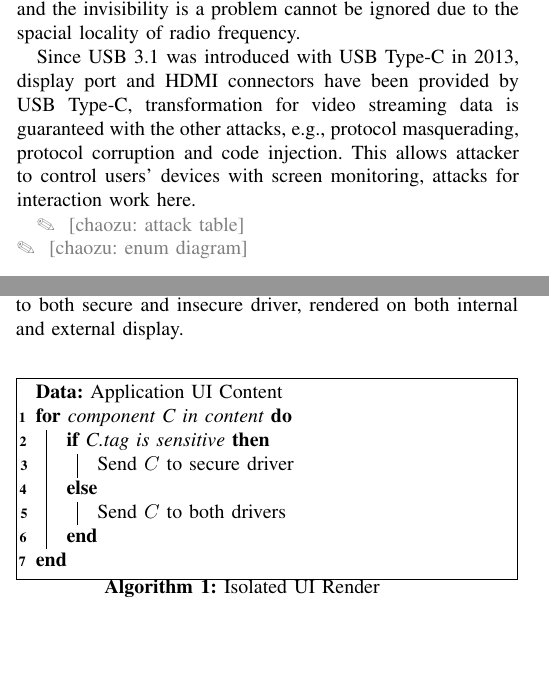
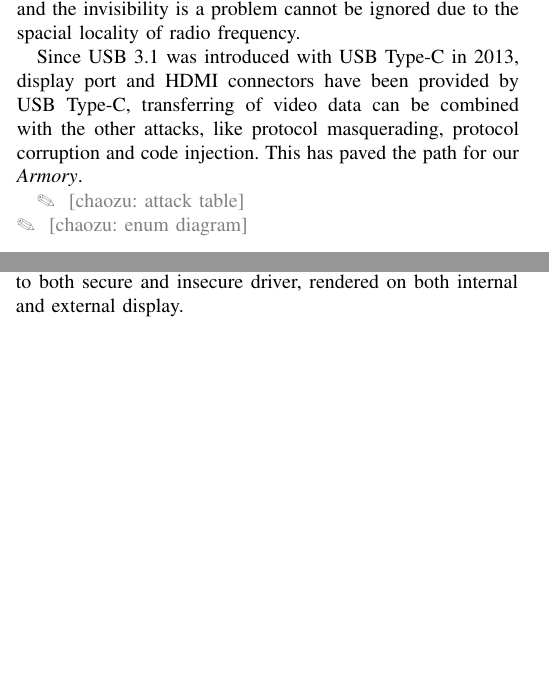
Before and after one commit to jwnhy/WOOT-BadUSB-C, a LaTeX paper (WOOT/BadUSBC.tex, which reads WOOT/Files/countermeasure.tex, WOOT/Files/related_work.tex): two parts of the columns of pages 3 and 8 of 10, joined at a grey line, cut so that both start at the same text, the shorter picture padded with empty space. Compiled offline with pdfLaTeX; a missing font is replaced by an installed copy or a similar font; a LaTeX package or settings file that is missing is left out.

Commit message:
minor change of related work

```diff
--- a/WOOT/Files/countermeasure.tex
+++ b/WOOT/Files/countermeasure.tex
@@ -16,16 +16,3 @@ During our experiment, we noticed that \tool is actually unable to redirect out
 	\caption{Isolated UI Rendering}\shuqing{Maybe we can increase the font?}
 	\label{fig:isolated_ui}
 \end{figure}
-
-\begin{algorithm}
-	\SetAlgoLined
-	\KwData{Application UI Content}
-	\For{component C in content}{
-		\eIf{C.tag is sensitive}{
-			Send $C$ to secure driver
-		}{
-			Send $C$ to both drivers
-		}
-	}
-	\caption{Isolated UI Render}
-\end{algorithm}
--- a/WOOT/Files/related_work.tex
+++ b/WOOT/Files/related_work.tex
@@ -21,7 +21,7 @@ Besides attacking from the protocol perspective, there are works trying to use U
 
 As a data transmission protocol, USB inevitably leaks electromagnetic signals to the environment which may contains sensitive information. Leveraging this physical phenomenon, there are works like \cite{smartphone, poweremi,revealing,su2017usb, usbgpslocator, bates2014leveraging, badusbhub, usbfinger, side, usbdriver} eavesdropping leaked signals and recovering the sensitive data. In a similar fashion, \cite{usbkiller, cable, usbee, turnip} use the RF transmitter to inject signal to cause physical damage to the host machine. Even though the data, including the video data, could be recovered in this way, these attacks for executing malicious code is too difficult to work, and the invisibility is a problem cannot be ignored due to the spacial locality of radio frequency.
 
-Since USB 3.1 was introduced with USB Type-C in 2013, display port and HDMI connectors have been provided by USB Type-C, transformation for video streaming data is guaranteed with the other attacks, e.g., protocol masquerading,  protocol corruption and code injection. This allows attacker to control users' devices with screen monitoring, attacks for interaction work here.
+Since USB 3.1 was introduced with USB Type-C in 2013, display port and HDMI connectors have been provided by USB Type-C, transferring of video data can be combined with the other attacks, like protocol masquerading,  protocol corruption and code injection. This has paved the path for our \tool.
 
 
 
```
Also changed, not shown: WOOT/Files/related_work.tex (2 more changed lines).
